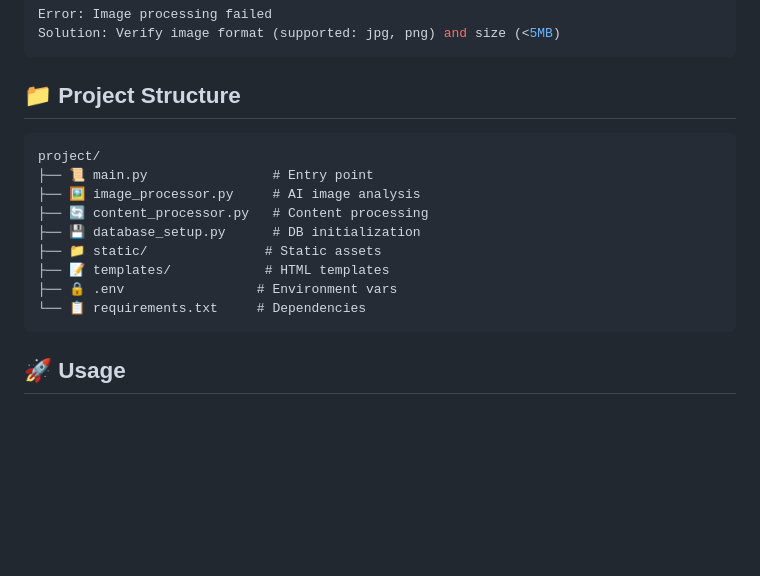
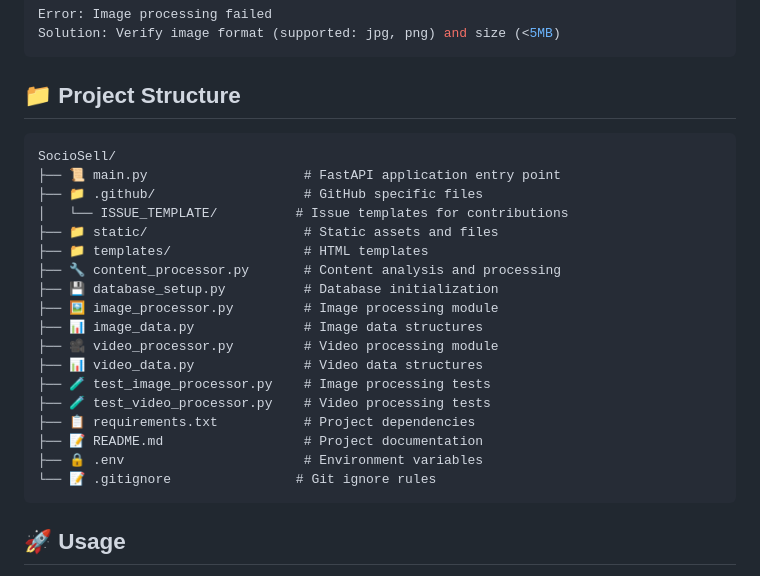
Before and after one commit to velazquezenrique/SocioSell, a Markdown page: Readme.md, the part around the change. Rendered like a GitHub page; blank space fills up the shorter version.

````diff
--- a/Readme.md
+++ b/Readme.md
@@ -202,19 +202,26 @@ Solution: Verify image format (supported: jpg, png) and size (<5MB)
 
 
 ## 📁 Project Structure
-
-```ascii
-project/
-├── 📜 main.py                # Entry point
-├── 🖼️ image_processor.py     # AI image analysis
-├── 🔄 content_processor.py   # Content processing
-├── 💾 database_setup.py      # DB initialization
-├── 📁 static/               # Static assets
-├── 📝 templates/            # HTML templates
-├── 🔒 .env                 # Environment vars
-└── 📋 requirements.txt     # Dependencies
 ```
-
+SocioSell/
+├── 📜 main.py                    # FastAPI application entry point
+├── 📁 .github/                   # GitHub specific files
+│   └── ISSUE_TEMPLATE/          # Issue templates for contributions
+├── 📁 static/                    # Static assets and files
+├── 📁 templates/                 # HTML templates
+├── 🔧 content_processor.py       # Content analysis and processing
+├── 💾 database_setup.py          # Database initialization
+├── 🖼️ image_processor.py         # Image processing module
+├── 📊 image_data.py              # Image data structures
+├── 🎥 video_processor.py         # Video processing module
+├── 📊 video_data.py              # Video data structures
+├── 🧪 test_image_processor.py    # Image processing tests
+├── 🧪 test_video_processor.py    # Video processing tests
+├── 📋 requirements.txt           # Project dependencies
+├── 📝 README.md                  # Project documentation
+├── 🔒 .env                       # Environment variables
+└── 📝 .gitignore                # Git ignore rules
+```
 ## 🚀 Usage
 
 1. Start the development server:
````
